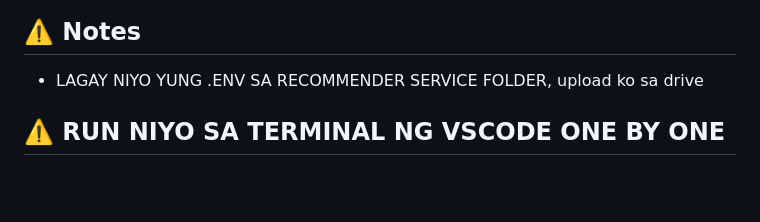
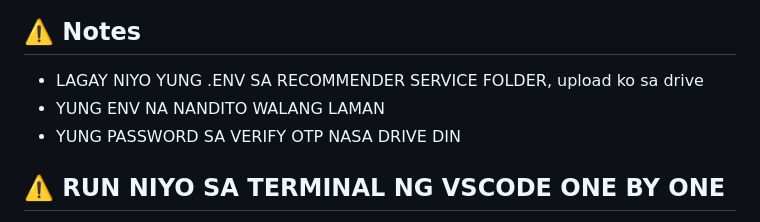
Before and after one commit to LioYoro/library-app, a Markdown page: README.md, the part around the change. Drawn GitHub-style; blank space fills up the shorter version.

```diff
--- a/README.md
+++ b/README.md
@@ -84,6 +84,8 @@ library-app/
 ## ⚠️ Notes
 
 * LAGAY NIYO YUNG .ENV SA RECOMMENDER SERVICE FOLDER, upload ko sa drive
+* YUNG ENV NA NANDITO WALANG LAMAN
+* YUNG PASSWORD SA VERIFY OTP NASA DRIVE DIN
 
 ## ⚠️ RUN NIYO SA TERMINAL NG VSCODE ONE BY ONE
 
```
